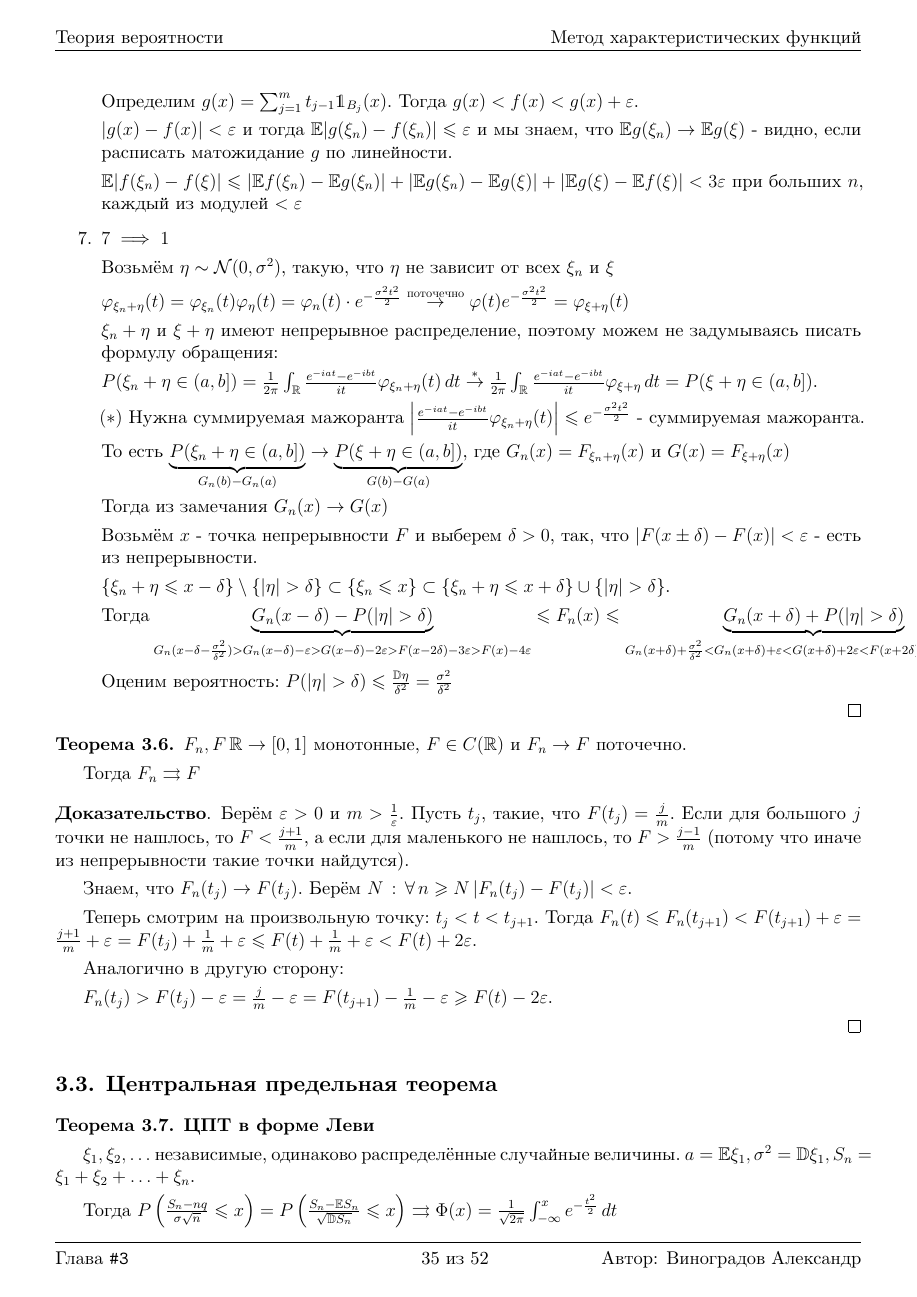
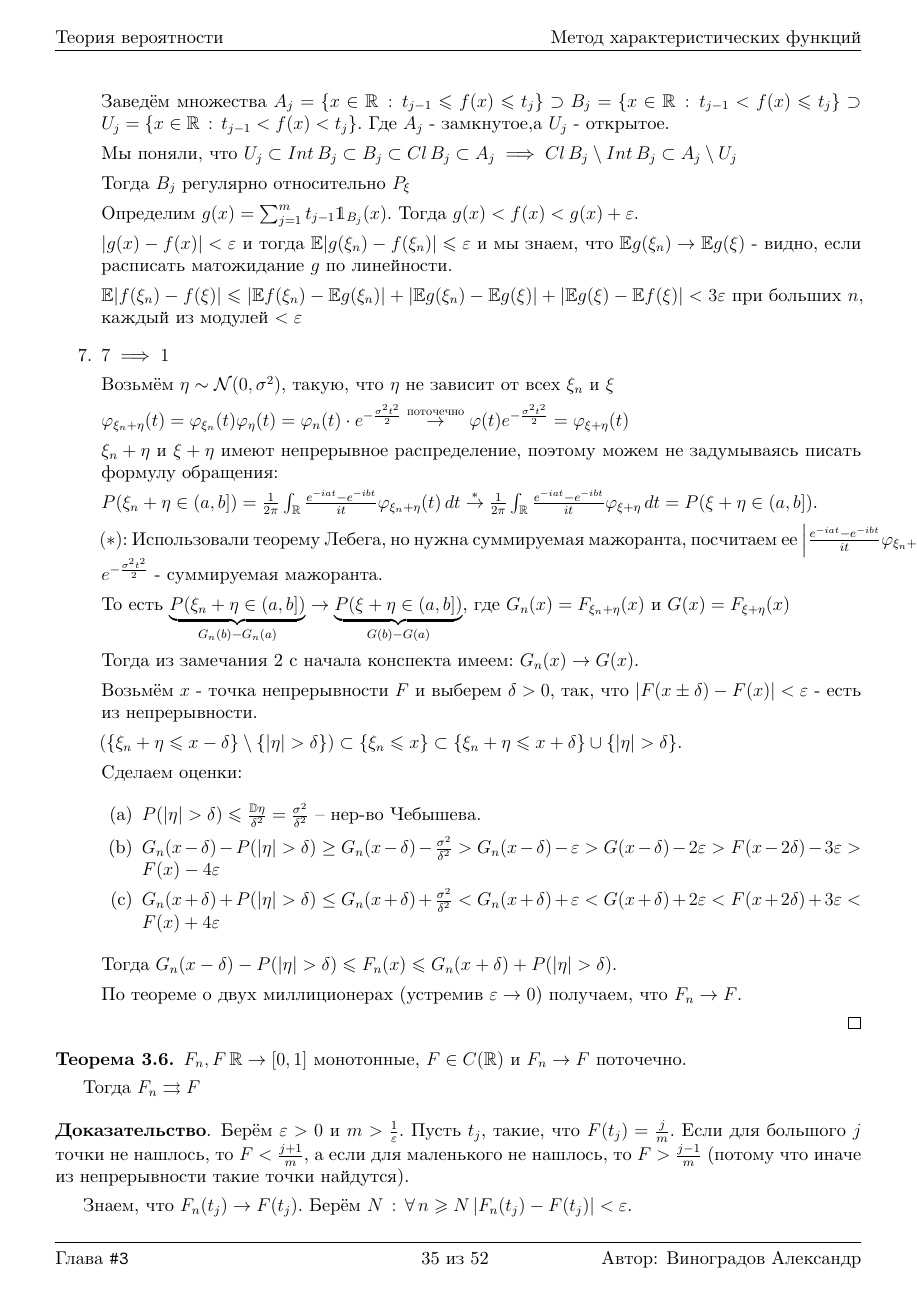
Before and after one commit to dmitrii-artuhov/HSE-summaries, a LaTeX document (src/term4-prob-theory/conspect.tex, which reads src/term4-prob-theory/03-characteristic-funcs.tex): page 36 of 53. Compiled offline with XeLaTeX.

Commit message:
Add fixes to probability theory

```diff
--- a/src/term4-prob-theory/03-characteristic-funcs.tex
+++ b/src/term4-prob-theory/03-characteristic-funcs.tex
@@ -505,22 +516,33 @@
 
             $P(\xi_n + \eta \in (a, b]) = \frac{1}{2\pi} \int_{\mathbb{R}} \frac{e^{-iat} - e^{-ibt}}{it} \varphi_{\xi_n + \eta} (t) \, dt \overset{*}{\rightarrow} \frac{1}{2\pi} \int_{\mathbb{R}} \frac{e^{-iat} - e^{-ibt}}{it} \varphi_{\xi + \eta} \, dt = P(\xi + \eta \in (a, b])$.
 
-            $(*)$ Нужна суммируемая мажоранта $\left | \frac{e^{-iat} - e^{-ibt}}{it} \varphi_{\xi_n + \eta} (t) \right | \leqslant e^{-\frac{\sigma^2t^2}{2}}$ - суммируемая мажоранта.
+            $(*)$: Использовали теорему Лебега, но нужна суммируемая мажоранта, посчитаем ее $\left | \frac{e^{-iat} - e^{-ibt}}{it} \varphi_{\xi_n + \eta} (t) \right | \leqslant e^{-\frac{\sigma^2t^2}{2}}$ - суммируемая мажоранта.
 
             То есть $\underbrace{P(\xi_n + \eta \in (a, b])}_{G_n (b) - G_n(a)} \rightarrow \underbrace{P(\xi + \eta \in (a, b])}_{G(b) - G(a)}$, где $G_n (x) = F_{\xi_n + \eta}(x)$ и $G(x) = F_{\xi + \eta} (x)$
 
-            Тогда из замечания $G_n(x) \rightarrow G(x)$
+            Тогда из замечания 2 с начала конспекта имеем: $G_n(x) \rightarrow G(x)$.
 
             Возьмём $x$ - точка непрерывности $F$ и выберем $\delta > 0$, так, что $|F(x \pm \delta) - F(x)| < \varepsilon$ - есть из непрерывности.
 
-            $ \{ \xi_n + \eta \leqslant x - \delta \} \setminus \{ |\eta| > \delta \} \subset  \{ \xi_n \leqslant x \} \subset \{ \xi_n + \eta \leqslant x + \delta \} \cup \{ |\eta| > \delta \}$.
+            $ \left( \{ \xi_n + \eta \leqslant x - \delta \} \setminus \{ |\eta| > \delta \} \right) \subset  \{ \xi_n \leqslant x \} \subset \{ \xi_n + \eta \leqslant x + \delta \} \cup \{ |\eta| > \delta \}$.
 
-            Тогда $\underbrace{G_{n} (x - \delta) - P(|\eta| > \delta)}_{G_n (x - \delta - \frac{\sigma^2}{\delta^2}) > G_n (x - \delta) - \varepsilon > G(x - \delta) - 2\varepsilon > F(x - 2\delta) - 3\varepsilon > F(x) - 4\varepsilon} \leqslant F_n (x) \leqslant
-            \underbrace{G_{n} (x + \delta) + P(|\eta| > \delta)}_{G_n (x + \delta) + \frac{\sigma^2}{\delta^2} < G_n (x + \delta) + \varepsilon < G(x + \delta) + 2\varepsilon < F(x + 2\delta) + 3\varepsilon < F(x) + 4\varepsilon}$
+            Сделаем оценки:
 
-            Оценим вероятность: $P(|\eta| > \delta) \leqslant \frac{\mathbb{D} \eta}{\delta^2} = \frac{\sigma^2}{\delta^2}$
+            \begin{enumerate}
+                \item {
+                    $P(|\eta| > \delta) \leqslant \frac{\mathbb{D} \eta}{\delta^2} = \frac{\sigma^2}{\delta^2}$ -- нер-во Чебышева.
+                }
+                \item {
+                    $G_{n} (x - \delta) - P(|\eta| > \delta) \geq G_n (x - \delta) - \frac{\sigma^2}{\delta^2} > G_n (x - \delta) - \varepsilon > G(x - \delta) - 2\varepsilon > F(x - 2\delta) - 3\varepsilon > F(x) - 4\varepsilon$
+                }
+                \item {
+                    $G_{n} (x + \delta) + P(|\eta| > \delta) \leq G_n (x + \delta) + \frac{\sigma^2}{\delta^2} < G_n (x + \delta) + \varepsilon < G(x + \delta) + 2\varepsilon < F(x + 2\delta) + 3\varepsilon < F(x) + 4\varepsilon$
+                }
+            \end{enumerate}
 
+            Тогда $G_{n} (x - \delta) - P(|\eta| > \delta) \leqslant F_n (x) \leqslant G_{n} (x + \delta) + P(|\eta| > \delta)$.
 
+            По теореме о двух миллиционерах (устремив $\varepsilon \to 0$) получаем, что $F_n \to F$.
         }
     \end{enumerate}
 \end{proof}
```
Also changed, not shown: pdf/term4-prob-theory.pdf, src/term4-prob-theory/03-characteristic-funcs.tex (27 more changed lines).
